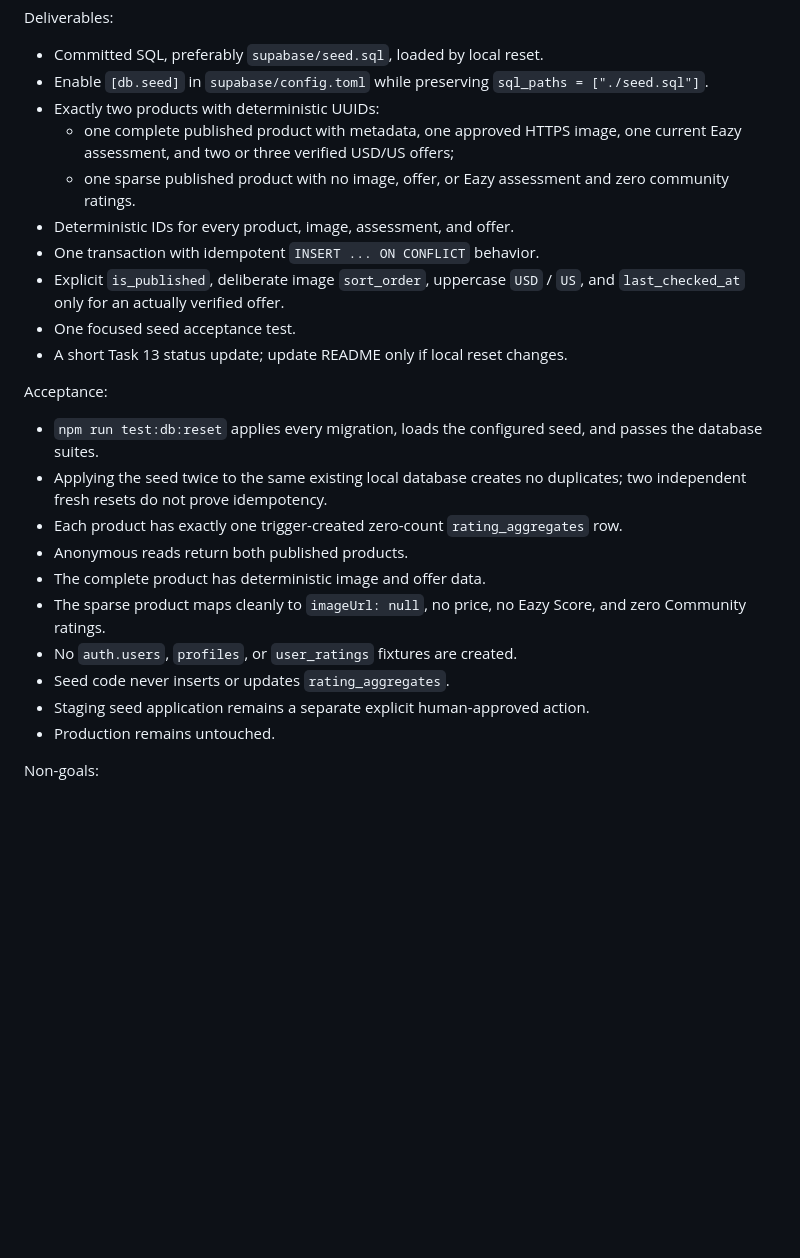
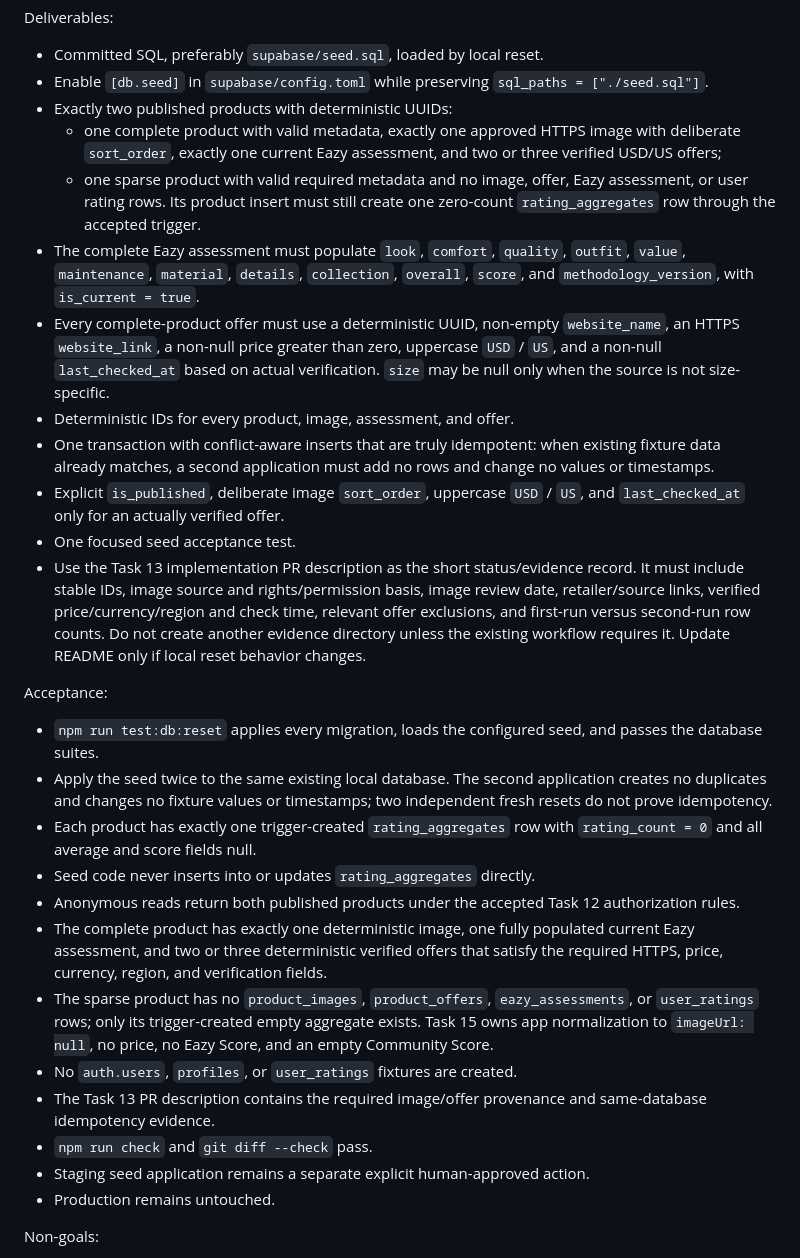
Before and after one commit to tyson-hu/Eazy-Review, a Markdown page: docs/TASKS.md, the part around the change. GitHub-like rendering; blank space fills up the shorter version.

Commit message:
Clarify Task 13 seed contract

```diff
--- a/docs/TASKS.md
+++ b/docs/TASKS.md
@@ -139,32 +139,57 @@ Deliverables:
 - Committed SQL, preferably `supabase/seed.sql`, loaded by local reset.
 - Enable `[db.seed]` in `supabase/config.toml` while preserving
   `sql_paths = ["./seed.sql"]`.
-- Exactly two products with deterministic UUIDs:
-  - one complete published product with metadata, one approved HTTPS image, one
-    current Eazy assessment, and two or three verified USD/US offers;
-  - one sparse published product with no image, offer, or Eazy assessment and
-    zero community ratings.
+- Exactly two published products with deterministic UUIDs:
+  - one complete product with valid metadata, exactly one approved HTTPS image
+    with deliberate `sort_order`, exactly one current Eazy assessment, and two
+    or three verified USD/US offers;
+  - one sparse product with valid required metadata and no image, offer, Eazy
+    assessment, or user rating rows. Its product insert must still create one
+    zero-count `rating_aggregates` row through the accepted trigger.
+- The complete Eazy assessment must populate `look`, `comfort`, `quality`,
+  `outfit`, `value`, `maintenance`, `material`, `details`, `collection`,
+  `overall`, `score`, and `methodology_version`, with `is_current = true`.
+- Every complete-product offer must use a deterministic UUID, non-empty
+  `website_name`, an HTTPS `website_link`, a non-null price greater than zero,
+  uppercase `USD` / `US`, and a non-null `last_checked_at` based on actual
+  verification. `size` may be null only when the source is not size-specific.
 - Deterministic IDs for every product, image, assessment, and offer.
-- One transaction with idempotent `INSERT ... ON CONFLICT` behavior.
+- One transaction with conflict-aware inserts that are truly idempotent: when
+  existing fixture data already matches, a second application must add no rows
+  and change no values or timestamps.
 - Explicit `is_published`, deliberate image `sort_order`, uppercase `USD` /
   `US`, and `last_checked_at` only for an actually verified offer.
 - One focused seed acceptance test.
-- A short Task 13 status update; update README only if local reset changes.
+- Use the Task 13 implementation PR description as the short status/evidence
+  record. It must include stable IDs, image source and rights/permission basis,
+  image review date, retailer/source links, verified price/currency/region and
+  check time, relevant offer exclusions, and first-run versus second-run row
+  counts. Do not create another evidence directory unless the existing
+  workflow requires it. Update README only if local reset behavior changes.
 
 Acceptance:
 
 - `npm run test:db:reset` applies every migration, loads the configured seed,
   and passes the database suites.
-- Applying the seed twice to the same existing local database creates no
-  duplicates; two independent fresh resets do not prove idempotency.
-- Each product has exactly one trigger-created zero-count
-  `rating_aggregates` row.
-- Anonymous reads return both published products.
-- The complete product has deterministic image and offer data.
-- The sparse product maps cleanly to `imageUrl: null`, no price, no Eazy Score,
-  and zero Community ratings.
+- Apply the seed twice to the same existing local database. The second
+  application creates no duplicates and changes no fixture values or
+  timestamps; two independent fresh resets do not prove idempotency.
+- Each product has exactly one trigger-created `rating_aggregates` row with
+  `rating_count = 0` and all average and score fields null.
+- Seed code never inserts into or updates `rating_aggregates` directly.
+- Anonymous reads return both published products under the accepted Task 12
+  authorization rules.
+- The complete product has exactly one deterministic image, one fully populated
+  current Eazy assessment, and two or three deterministic verified offers that
+  satisfy the required HTTPS, price, currency, region, and verification fields.
+- The sparse product has no `product_images`, `product_offers`,
+  `eazy_assessments`, or `user_ratings` rows; only its trigger-created empty
+  aggregate exists. Task 15 owns app normalization to `imageUrl: null`, no
+  price, no Eazy Score, and an empty Community Score.
 - No `auth.users`, `profiles`, or `user_ratings` fixtures are created.
-- Seed code never inserts or updates `rating_aggregates`.
+- The Task 13 PR description contains the required image/offer provenance and
+  same-database idempotency evidence.
+- `npm run check` and `git diff --check` pass.
 - Staging seed application remains a separate explicit human-approved action.
 - Production remains untouched.
 
```
